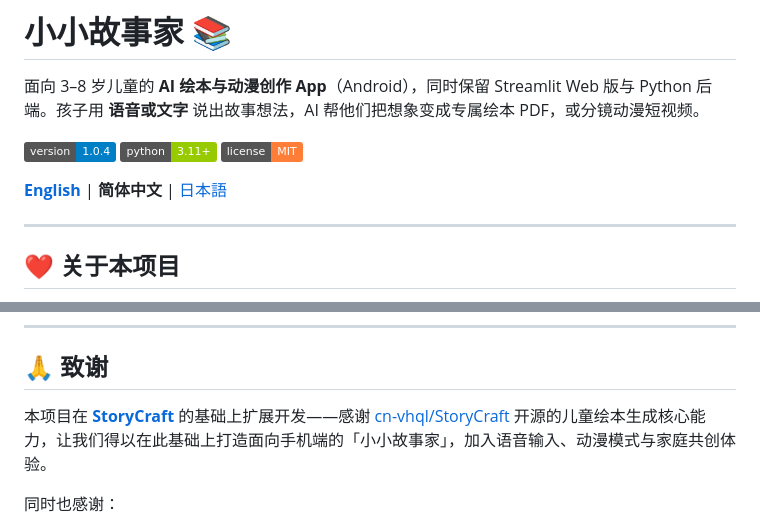
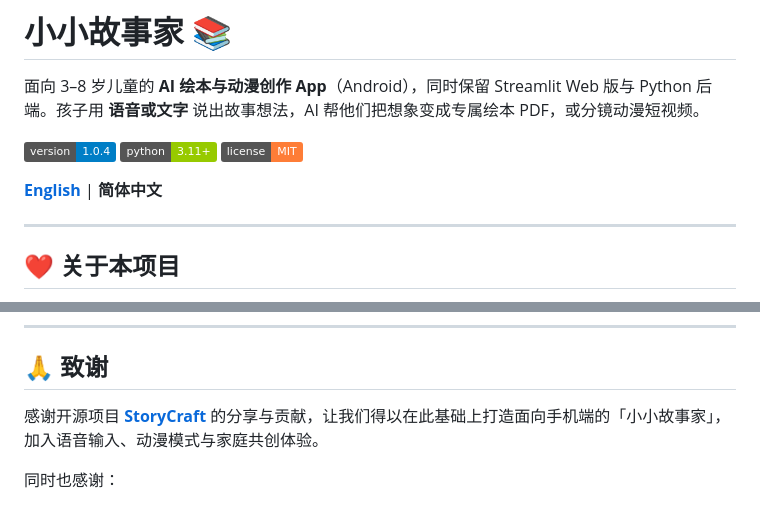
Before and after one commit to xiamaozi11/little-story-maker, a Markdown page: README.zh.md, 2 parts joined by grey strips. GitHub-like rendering; badges without logos.

Commit message:
docs: simplify StoryCraft thanks in README and remove Japanese readme.

```diff
--- a/README.zh.md
+++ b/README.zh.md
@@ -6,7 +6,7 @@
 ![Python](https://img.shields.io/badge/python-3.11+-green)
 ![License](https://img.shields.io/badge/license-MIT-orange)
 
-**[English](README.md)** | **简体中文** | [日本語](README.ja.md)
+**[English](README.md)** | **简体中文**
 
 ---
 
@@ -203,7 +203,7 @@ A: 检查 API Key、网络，或切换通义 / 豆包插画服务。
 
 ## 🙏 致谢
 
-本项目在 **[StoryCraft](https://github.com/cn-vhql/StoryCraft)** 的基础上扩展开发——感谢 [cn-vhql/StoryCraft](https://github.com/cn-vhql/StoryCraft) 开源的儿童绘本生成核心能力，让我们得以在此基础上打造面向手机端的「小小故事家」，加入语音输入、动漫模式与家庭共创体验。
+感谢开源项目 **[StoryCraft](https://github.com/cn-vhql/StoryCraft)** 的分享与贡献，让我们得以在此基础上打造面向手机端的「小小故事家」，加入语音输入、动漫模式与家庭共创体验。
 
 同时也感谢：
 
```
Also changed, not shown: README.ja.md (deleted, +0 -183 lines), README.md (+2 -2 lines).
